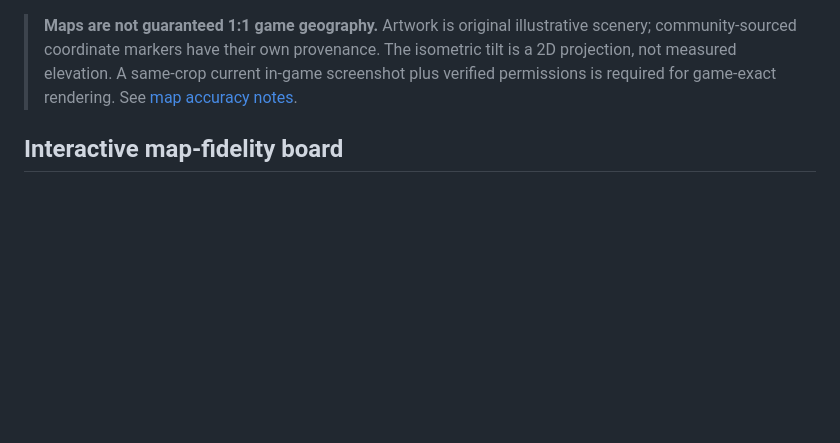
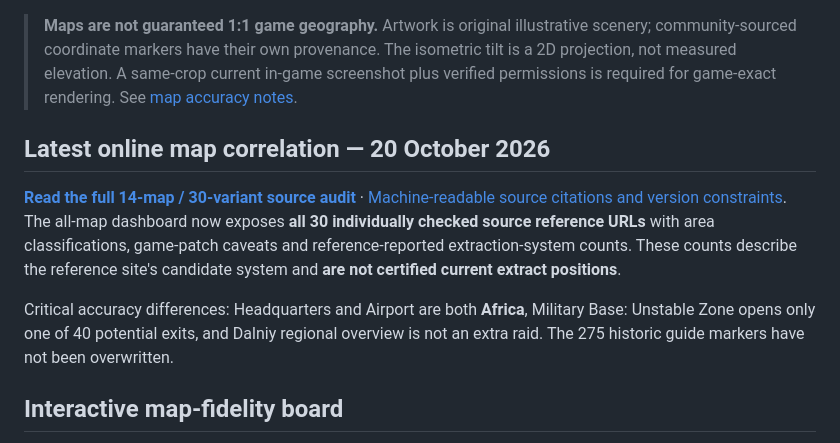
Before and after one commit to arch-drake/ActiveMatterGuide, a Markdown page: README.md, the part around the change. GitHub-like rendering; blank space fills up the shorter version.

Commit message:
docs(map): expose all-variant online source research through README.md

```diff
--- a/README.md
+++ b/README.md
@@ -33,6 +33,12 @@ The project is free and always optional to support: [☕ Buy Me a Coffee](https:
 4. Before updating or moving the HTML, **Backup → Export complete backup** and keep that JSON file safe. Browser `file://` storage can vary by path and browser.
 
 > **Maps are not guaranteed 1:1 game geography.** Artwork is original illustrative scenery; community-sourced coordinate markers have their own provenance. The isometric tilt is a 2D projection, not measured elevation. A same-crop current in-game screenshot plus verified permissions is required for game-exact rendering. See [map accuracy notes](docs/MAP_PROVENANCE_AND_ACCURACY.md).
+
+## Latest online map correlation — 20 October 2026
+
+**[Read the full 14-map / 30-variant source audit](docs/ONLINE_MAP_CORRELATION_2026_10_20.md)** · [Machine-readable source citations and version constraints](map-evidence/online_source_correlation_2026_10_20.json). The all-map dashboard now exposes **all 30 individually checked source reference URLs** with area classifications, game-patch caveats and reference-reported extraction-system counts. These counts describe the reference site's candidate system and **are not certified current extract positions**.
+
+Critical accuracy differences: Headquarters and Airport are both **Africa**, Military Base: Unstable Zone opens only one of 40 potential exits, and Dalniy regional overview is not an extra raid. The 275 historic guide markers have not been overwritten.
 
 ## Interactive map-fidelity board
 
```
